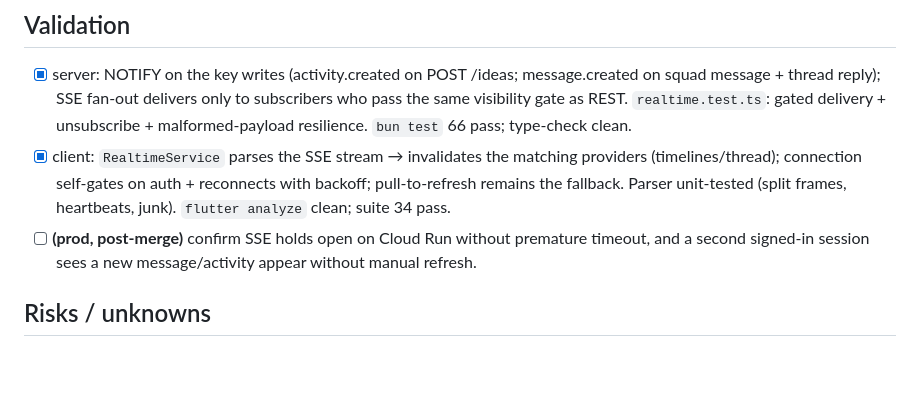
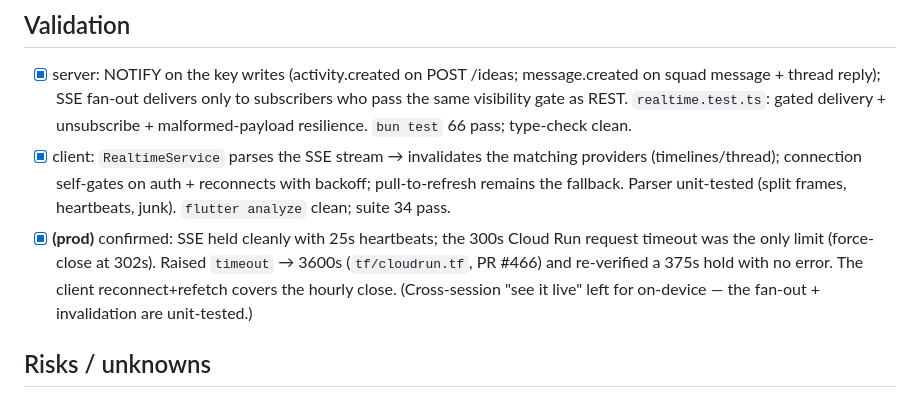
Before and after one commit to SquadQuest/SquadQuest, a Markdown page: plans/v2-realtime-sse.md, the part around the change. Drawn GitHub-style; blank space fills up the shorter version.

Commit message:
docs(plans): realtime prod check done — SSE timeout raised (PR #466)
Co-Authored-By: Claude Opus 4.8 (1M context) <noreply@anthropic.com>

```diff
--- a/plans/v2-realtime-sse.md
+++ b/plans/v2-realtime-sse.md
@@ -56,8 +56,11 @@ New `specs/behaviors/realtime.md` (the event set, delivery guarantees = best-eff
       (timelines/thread); connection self-gates on auth + reconnects with backoff; pull-to-refresh
       remains the fallback. Parser unit-tested (split frames, heartbeats, junk). `flutter analyze`
       clean; suite 34 pass.
-- [ ] **(prod, post-merge)** confirm SSE holds open on Cloud Run without premature timeout, and a
-      second signed-in session sees a new message/activity appear without manual refresh.
+- [x] **(prod)** confirmed: SSE held cleanly with 25s heartbeats; the 300s Cloud Run request
+      timeout was the only limit (force-close at 302s). Raised `timeout` → 3600s (`tf/cloudrun.tf`,
+      PR #466) and re-verified a 375s hold with no error. The client reconnect+refetch covers the
+      hourly close. (Cross-session "see it live" left for on-device — the fan-out + invalidation are
+      unit-tested.)
 
 ## Risks / unknowns
 
```
